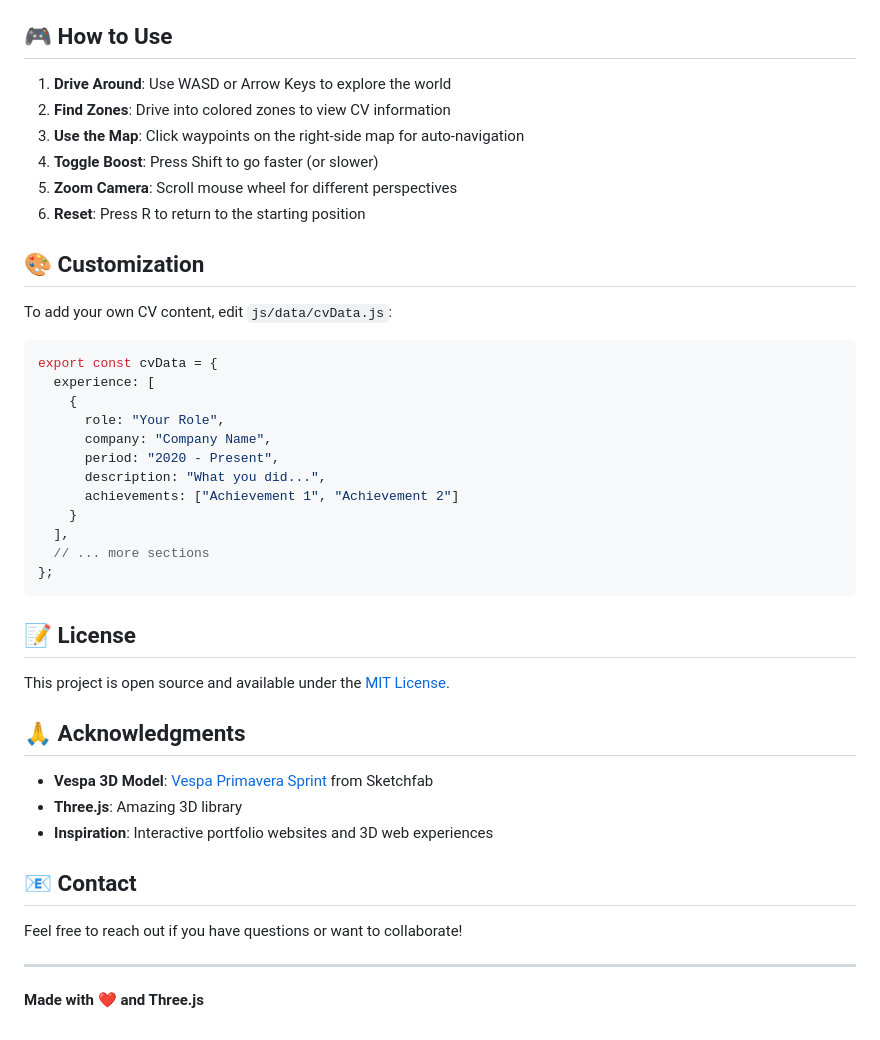
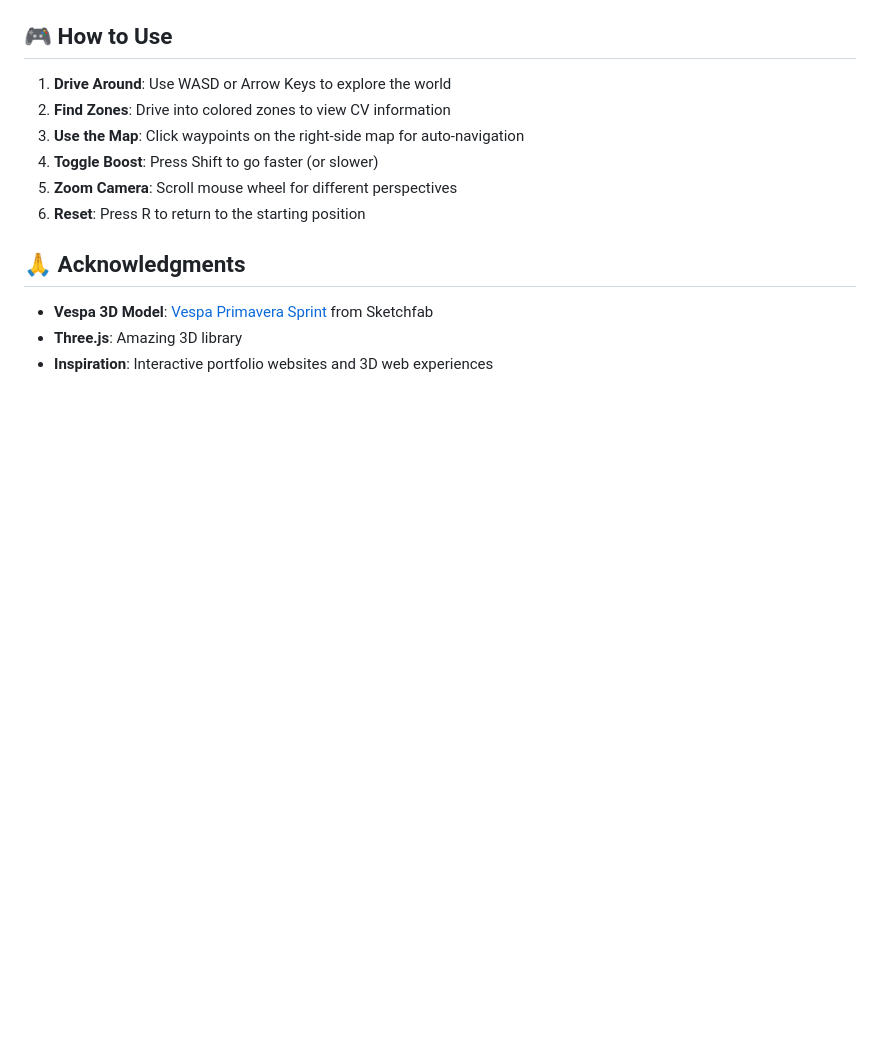
Before and after one commit to lukecoopz/dev-website, a Markdown page: README.md, the part around the change printed below. Drawn GitHub-style; blank space fills up the shorter version.

````diff
--- a/README.md
+++ b/README.md
@@ -115,39 +124,8 @@ nx serve
 5. **Zoom Camera**: Scroll mouse wheel for different perspectives
 6. **Reset**: Press R to return to the starting position
 
-## 🎨 Customization
-
-To add your own CV content, edit `js/data/cvData.js`:
-
-```javascript
-export const cvData = {
-  experience: [
-    {
-      role: "Your Role",
-      company: "Company Name",
-      period: "2020 - Present",
-      description: "What you did...",
-      achievements: ["Achievement 1", "Achievement 2"]
-    }
-  ],
-  // ... more sections
-};
-```
-
-## 📝 License
-
-This project is open source and available under the [MIT License](LICENSE).
-
 ## 🙏 Acknowledgments
 
 - **Vespa 3D Model**: [Vespa Primavera Sprint](https://sketchfab.com/3d-models/vespa-primavera-sprint-f64830bc08cb4ed396515de9b5509be4) from Sketchfab
 - **Three.js**: Amazing 3D library
 - **Inspiration**: Interactive portfolio websites and 3D web experiences
-
-## 📧 Contact
-
-Feel free to reach out if you have questions or want to collaborate!
-
----
-
-**Made with ❤️ and Three.js**
````
Also changed, not shown: other parts of README.md (+9 -0 lines).
